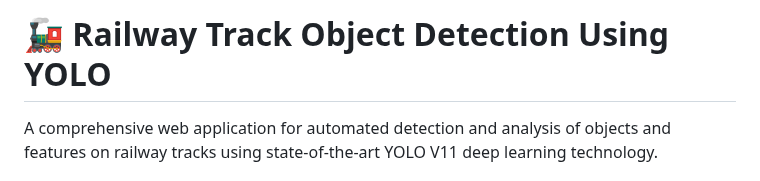
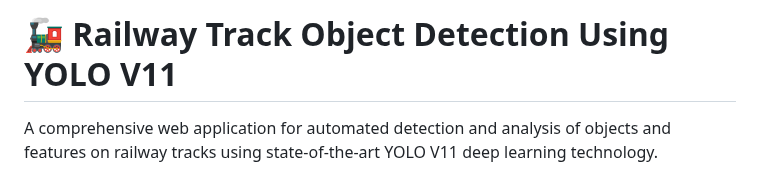
Before and after one commit to jashu171/Railway-Sentry-ML, a Markdown page: README.md, the part around the change. Drawn GitHub-style.

```diff
--- a/README.md
+++ b/README.md
@@ -1,4 +1,4 @@
-# 🚂 Railway Track Object Detection Using YOLO
+# 🚂 Railway Track Object Detection Using YOLO V11
 
 A comprehensive web application for automated detection and analysis of objects and features on railway tracks using state-of-the-art YOLO V11 deep learning technology.
 
```
